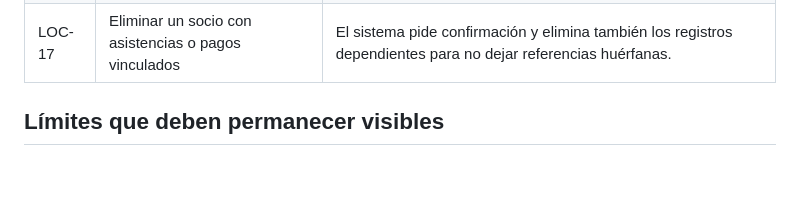
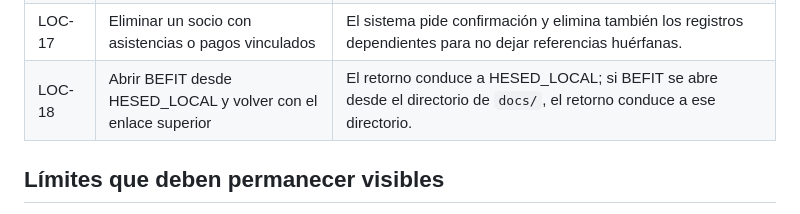
Before and after one commit to erickramonsanchez8-maker/assosiated, a Markdown page: docs/HESED-LOCAL-TEST-PLAN.md, the part around the change. Rendered like a GitHub page; blank space fills up the shorter version.

Commit message:
Document BEFIT return navigation acceptance test

```diff
--- a/docs/HESED-LOCAL-TEST-PLAN.md
+++ b/docs/HESED-LOCAL-TEST-PLAN.md
@@ -44,6 +44,7 @@ Validar primero la experiencia local de HESED antes de conectar Supabase. Esta l
 | LOC-15 | Revisar sintaxis de scripts en los cinco HTML principales | Los scripts de HESED_LOCAL, portal, SHALOM, BEFIT y Mi Parcela se pueden analizar sin errores de sintaxis antes de las pruebas manuales. |
 | LOC-16 | Exportar CSV de BEFIT con texto que comience por `=`, `+`, `-` o `@` | El CSV neutraliza esas celdas para reducir el riesgo de que Excel/hojas de cálculo las interpreten como fórmulas. |
 | LOC-17 | Eliminar un socio con asistencias o pagos vinculados | El sistema pide confirmación y elimina también los registros dependientes para no dejar referencias huérfanas. |
+| LOC-18 | Abrir BEFIT desde HESED_LOCAL y volver con el enlace superior | El retorno conduce a HESED_LOCAL; si BEFIT se abre desde el directorio de `docs/`, el retorno conduce a ese directorio. |
 
 ## Límites que deben permanecer visibles
 
```
